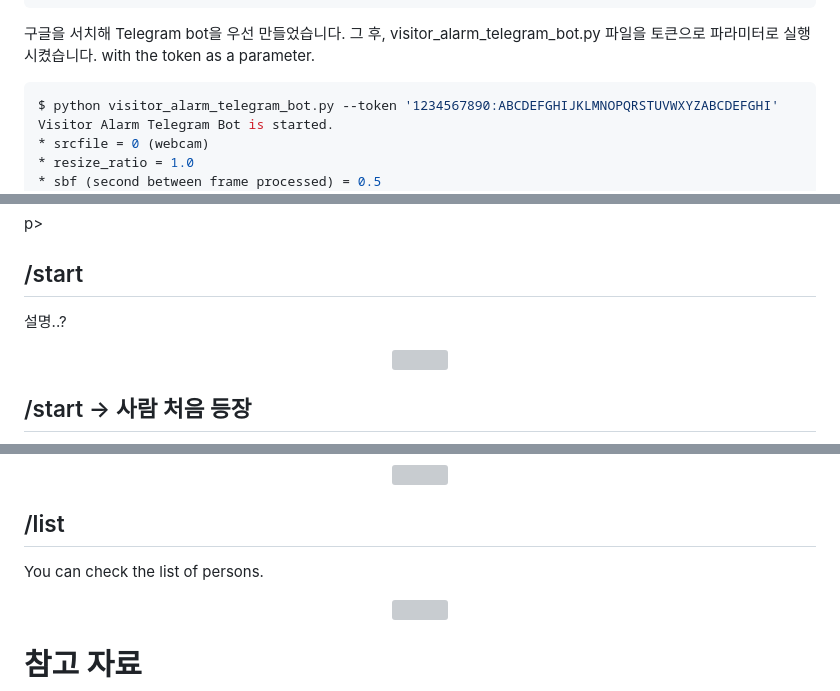
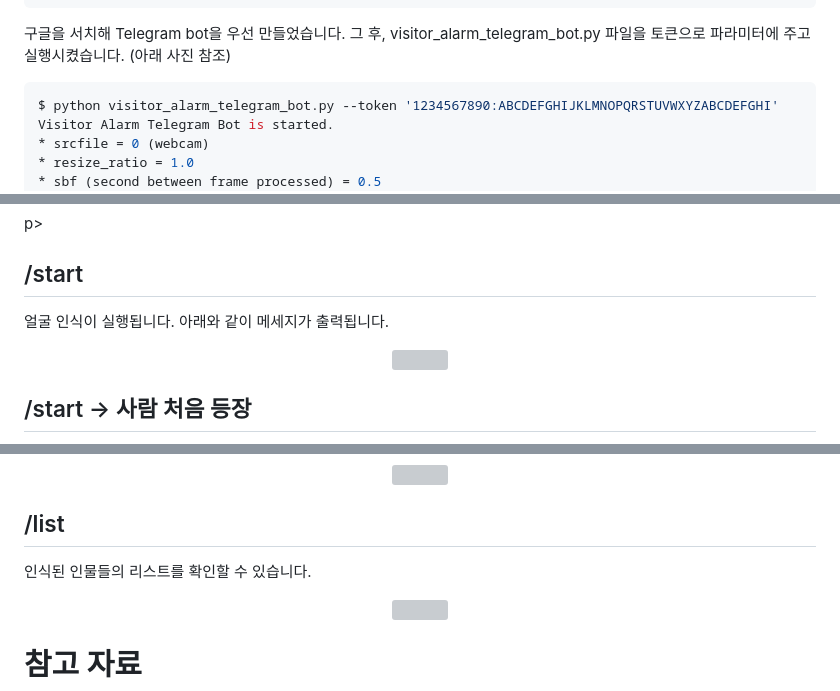
Before and after one commit to Florakimm2/OpensourceTeamProject, a Markdown page: visitor_alarm_telegram_bot/README.md, 3 parts joined by grey strips. GitHub-like rendering; grey boxes are pictures that could not be loaded.

````diff
--- a/visitor_alarm_telegram_bot/README.md
+++ b/visitor_alarm_telegram_bot/README.md
@@ -31,7 +31,7 @@ optional arguments:
 ```
 
 구글을 서치해 Telegram bot을 우선 만들었습니다.
-그 후, visitor_alarm_telegram_bot.py 파일을 토큰으로 파라미터로 실행시켰습니다. with the token as a parameter.
+그 후, visitor_alarm_telegram_bot.py 파일을 토큰으로 파라미터에 주고 실행시켰습니다. (아래 사진 참조)
 
 ```bash
 $ python visitor_alarm_telegram_bot.py --token '1234567890:ABCDEFGHIJKLMNOPQRSTUVWXYZABCDEFGHI'
@@ -68,7 +72,7 @@ webcam과 연결되도록 설정 되어있음을 확인할 수 있습니다.
 
 ## /start
 
-설명..?
+얼굴 인식이 실행됩니다. 아래와 같이 메세지가 출력됩니다.
 
 <p align="center">
    <img src="png/tele_start1.png">
@@ -100,7 +104,7 @@ webcam과 연결되도록 설정 되어있음을 확인할 수 있습니다.
 
 ## /list
 
-You can check the list of persons.
+인식된 인물들의 리스트를 확인할 수 있습니다.
 
 <p align="center">
    <img src="png/tele_list.png">
````
Also changed, not shown: other parts of visitor_alarm_telegram_bot/README.md (+4 -0 lines).
